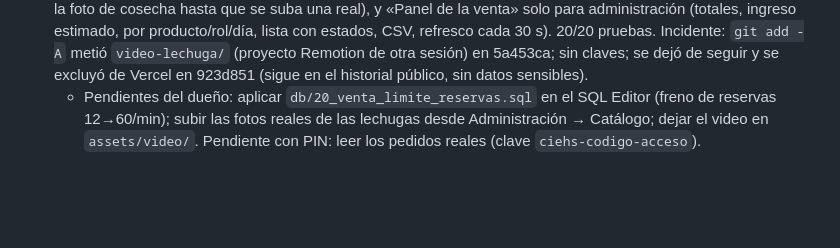
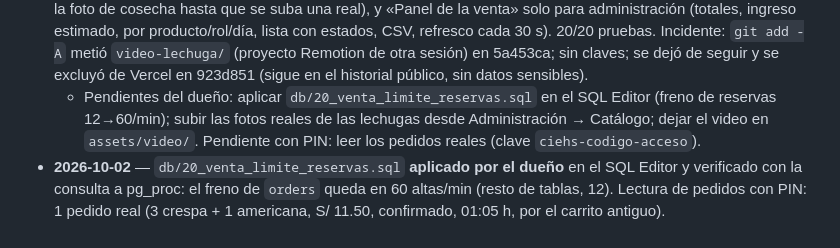
Before and after one commit to delpi21obandoangulo-pixel/proyecto-CIEHS, a Markdown page: estado-proyecto.md, the part around the change. GitHub-like rendering; blank space fills up the shorter version.

Commit message:
docs: db/20 aplicado y verificado (60 reservas/min)
Co-Authored-By: Claude Opus 5.5 <noreply@anthropic.com>

```diff
--- a/estado-proyecto.md
+++ b/estado-proyecto.md
@@ -16,3 +16,4 @@
 - **2026-09-29 (corrección tras revisión del dueño)** — Commit `3072889`, en producción. Hero: el título CIEHS se montaba sobre el texto en móvil (iba con posición fija); ahora va en el flujo. Relato de la portada: fuera las ilustraciones (el dueño las vio infantiles); ahora panel tipográfico, fotos reales y gráfico sobrio con fuente. Móvil: botones centrados, sin «Ingresa como», aviso compacto, sin subrayado de dirección de Safari. Pruebas con 2 procesos: 18/18.
 - **2026-10-02** — **Venta de lechuga** (commits `5a453ca`, `923d851`; en producción). Nuevo `assets/js/ciehs-venta.js` + `assets/css/ciehs-venta.css`: sección #venta bajo el hero con hueco grande para el video (`/assets/video/venta-lechuga.mp4` + portada `venta-lechuga.jpg`; sin archivo muestra «muy pronto»), aviso «Nuevo» y botón principal «Reservar lechugas» en el hero, reserva en un minuto (cantidades, rol, grado, nombre, celular → orders + pedido_lineas; rol/grado en notes como `[Venta] Rol: … · Grado: … · Recojo: …`; reintento automático ante el freno), botón «Reserva rápida» en la tienda, subida de fotos de producto en el formulario de administración (las dos lechugas tenían como foto un enlace `blob:` de WhatsApp Web que no carga; ahora sale la foto de cosecha hasta que se suba una real), y «Panel de la venta» solo para administración (totales, ingreso estimado, por producto/rol/día, lista con estados, CSV, refresco cada 30 s). 20/20 pruebas. Incidente: `git add -A` metió `video-lechuga/` (proyecto Remotion de otra sesión) en 5a453ca; sin claves; se dejó de seguir y se excluyó de Vercel en 923d851 (sigue en el historial público, sin datos sensibles).
   - Pendientes del dueño: aplicar `db/20_venta_limite_reservas.sql` en el SQL Editor (freno de reservas 12→60/min); subir las fotos reales de las lechugas desde Administración → Catálogo; dejar el video en `assets/video/`. Pendiente con PIN: leer los pedidos reales (clave `ciehs-codigo-acceso`).
+- **2026-10-02** — `db/20_venta_limite_reservas.sql` **aplicado por el dueño** en el SQL Editor y verificado con la consulta a pg_proc: el freno de `orders` queda en 60 altas/min (resto de tablas, 12). Lectura de pedidos con PIN: 1 pedido real (3 crespa + 1 americana, S/ 11.50, confirmado, 01:05 h, por el carrito antiguo).
```
